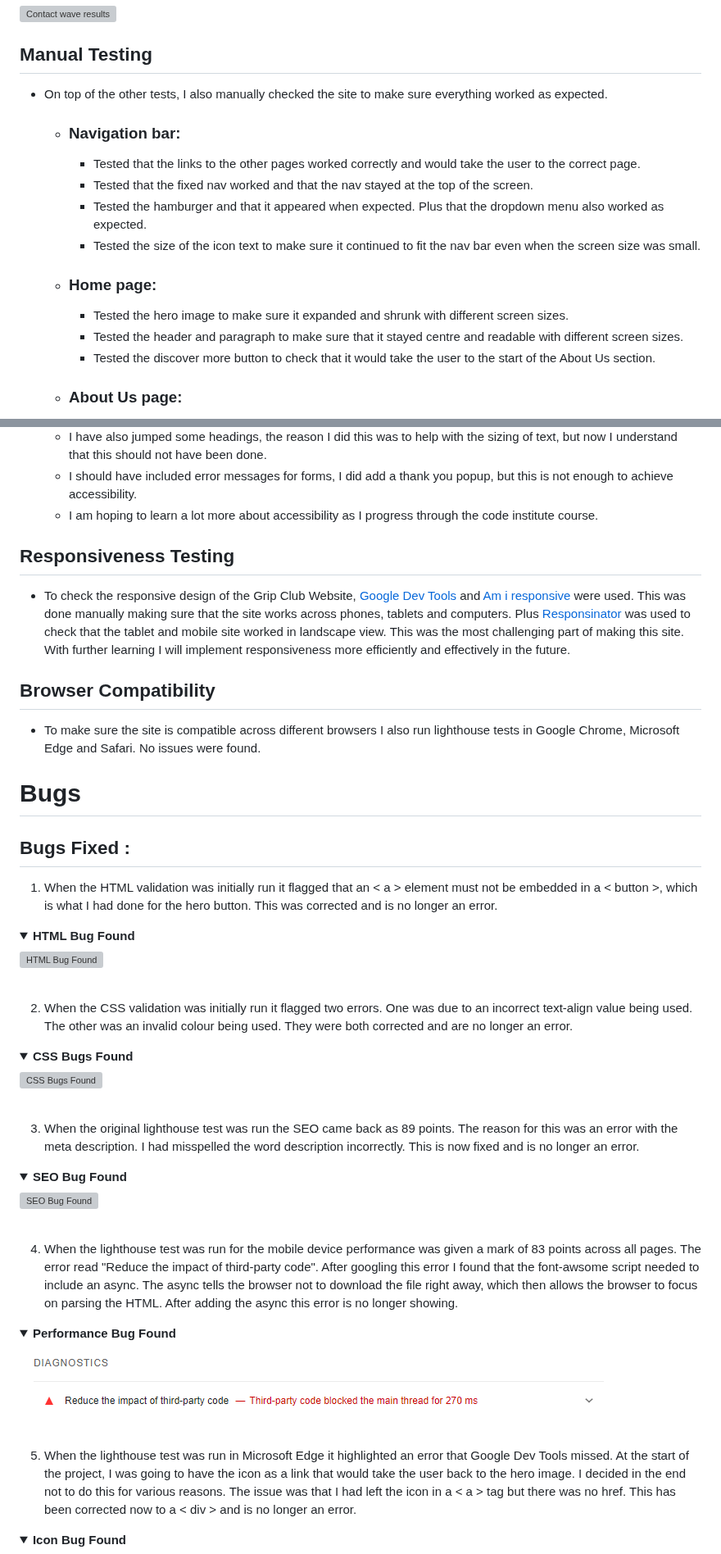
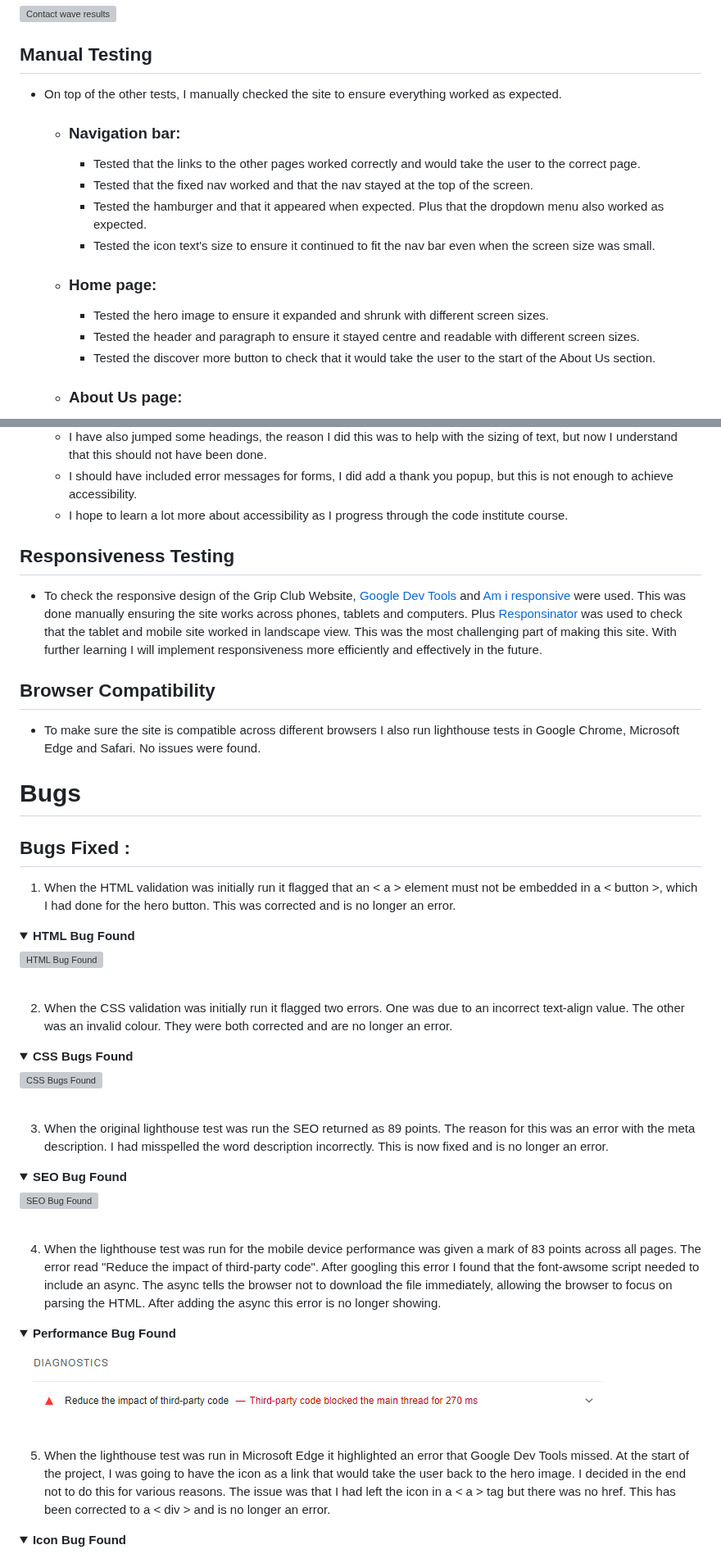
Before and after one commit to Kaysims/Grip-Club, a Markdown page: README.md, 2 parts joined by grey strips. Shown at 82% size. Drawn GitHub-style; folded sections open; grey boxes are pictures that could not be loaded.

Commit message:
Fix wording in README

```diff
--- a/README.md
+++ b/README.md
@@ -313,16 +313,16 @@ I have made sure to implement accessibility throughout this project. From the st
 ![Contact wave results](assets/readme-images/contact-wave.png)
 
 ## Manual Testing
-* On top of the other tests, I also manually checked the site to make sure everything worked as expected.
+* On top of the other tests, I manually checked the site to ensure everything worked as expected.
   *  ### Navigation bar:
         * Tested that the links to the other pages worked correctly and would take the user to the correct page.
         * Tested that the fixed nav worked and that the nav stayed at the top of the screen.
         * Tested the hamburger and that it appeared when expected. Plus that the dropdown menu also worked as expected.
-        * Tested the size of the icon text to make sure it continued to fit the nav bar even when the screen size was small.
+        * Tested the icon text's size to ensure it continued to fit the nav bar even when the screen size was small.
 
   * ### Home page:
-    * Tested the hero image to make sure it expanded and shrunk with different screen sizes.
-    * Tested the header and paragraph to make sure that it stayed centre and readable with different screen sizes.
+    * Tested the hero image to ensure it expanded and shrunk with different screen sizes.
+    * Tested the header and paragraph to ensure it stayed centre and readable with different screen sizes.
     * Tested the discover more button to check that it would take the user to the start of the About Us section.
 
   * ### About Us page:
@@ -363,10 +363,10 @@ I have made sure to implement accessibility throughout this project. From the st
     * It was used at the beginning of creating the site to familiarise me with accessibility. I then completed it once the site was finished. There were some things that could not be ticked off, such as ensuring controls have :focus states.
     * I have also jumped some headings, the reason I did this was to help with the sizing of text, but now I understand that this should not have been done.
     * I should have included error messages for forms, I did add a thank you popup, but this is not enough to achieve accessibility.
-    * I am hoping to learn a lot more about accessibility as I progress through the code institute course.
+    * I hope to learn a lot more about accessibility as I progress through the code institute course.
 
 ## Responsiveness Testing
-* To check the responsive design of the Grip Club Website, [Google Dev Tools](https://www.google.com/chrome/dev/) and [Am i responsive](https://ui.dev/amiresponsive) were used. This was done manually making sure that the site works across phones, tablets and computers. Plus [Responsinator](http://www.responsinator.com/) was used to check that the tablet and mobile site worked in landscape view. This was the most challenging part of making this site. With further learning I will implement responsiveness more efficiently and effectively in the future.
+* To check the responsive design of the Grip Club Website, [Google Dev Tools](https://www.google.com/chrome/dev/) and [Am i responsive](https://ui.dev/amiresponsive) were used. This was done manually ensuring the site works across phones, tablets and computers. Plus [Responsinator](http://www.responsinator.com/) was used to check that the tablet and mobile site worked in landscape view. This was the most challenging part of making this site. With further learning I will implement responsiveness more efficiently and effectively in the future.
 
 ## Browser Compatibility
 * To make sure the site is compatible across different browsers I also run lighthouse tests in Google Chrome, Microsoft Edge and Safari. No issues were found.
@@ -375,7 +375,7 @@ I have made sure to implement accessibility throughout this project. From the st
 # Bugs
 ## Bugs Fixed :
 
- 1. When the HTML validation was initially run it flagged that an < a > element must not be embedded in a < button >, which is what I had done for the hero button. This was corrected and is no longer an error.
+ 1. When the HTML validation was initially run it flagged that an < a > element must not be embedded in a < button >, which I had done for the hero button. This was corrected and is no longer an error.
 
 <details><summary><b>HTML Bug Found</b></summary>
 
@@ -383,7 +383,7 @@ I have made sure to implement accessibility throughout this project. From the st
 
 </details><br />
 
-2. When the CSS validation was initially run it flagged two errors. One was due to an incorrect text-align value being used. The other was an invalid colour being used. They were both corrected and are no longer an error.
+2. When the CSS validation was initially run it flagged two errors. One was due to an incorrect text-align value. The other was an invalid colour. They were both corrected and are no longer an error.
 
 <details><summary><b>CSS Bugs Found</b></summary>
 
@@ -391,7 +391,7 @@ I have made sure to implement accessibility throughout this project. From the st
 
 </details><br />
 
-3. When the original lighthouse test was run the SEO came back as 89 points. The reason for this was an error with the meta description. I had misspelled the word description incorrectly. This is now fixed and is no longer an error.
+3. When the original lighthouse test was run the SEO returned as 89 points. The reason for this was an error with the meta description. I had misspelled the word description incorrectly. This is now fixed and is no longer an error.
 
 <details><summary><b>SEO Bug Found</b></summary>
 
@@ -399,7 +399,7 @@ I have made sure to implement accessibility throughout this project. From the st
 
 </details><br />
 
-4. When the lighthouse test was run for the mobile device performance was given a mark of 83 points across all pages. The error read "Reduce the impact of third-party code". After googling this error I found that the font-awsome script needed to include an async. The async tells the browser not to download the file right away, which then allows the browser to focus on parsing the HTML. After adding the async this error is no longer showing.
+4. When the lighthouse test was run for the mobile device performance was given a mark of 83 points across all pages. The error read "Reduce the impact of third-party code". After googling this error I found that the font-awsome script needed to include an async. The async tells the browser not to download the file immediately, allowing the browser to focus on parsing the HTML. After adding the async this error is no longer showing.
 
 <details><summary><b>Performance Bug Found</b></summary>
 
@@ -407,7 +407,7 @@ I have made sure to implement accessibility throughout this project. From the st
 
 </details><br />
 
-5. When the lighthouse test was run in Microsoft Edge it highlighted an error that Google Dev Tools missed. At the start of the project, I was going to have the icon as a link that would take the user back to the hero image. I decided in the end not to do this for various reasons. The issue was that I had left the icon in a < a > tag but there was no href. This has been corrected now to a < div > and is no longer an error.
+5. When the lighthouse test was run in Microsoft Edge it highlighted an error that Google Dev Tools missed. At the start of the project, I was going to have the icon as a link that would take the user back to the hero image. I decided in the end not to do this for various reasons. The issue was that I had left the icon in a < a > tag but there was no href. This has been corrected to a < div > and is no longer an error.
 
 <details><summary><b>Icon Bug Found</b></summary>
 
```
Also changed, not shown: other parts of README.md (+11 -11 lines).
